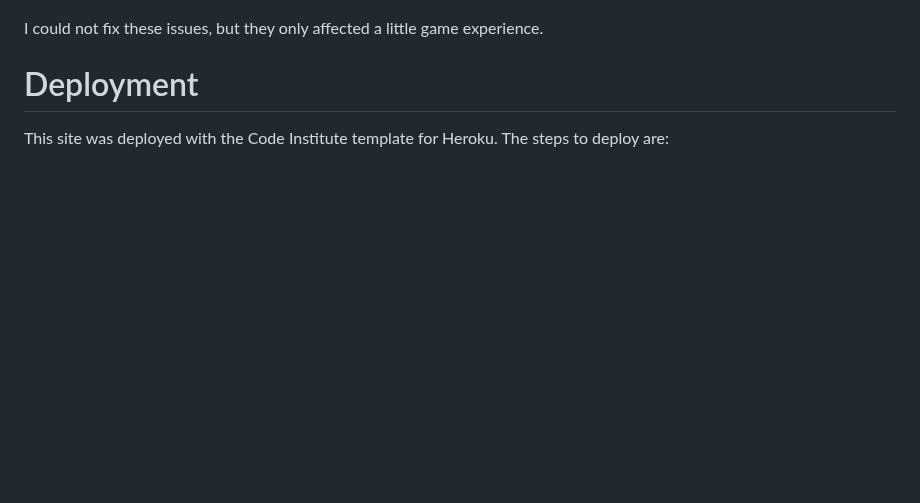
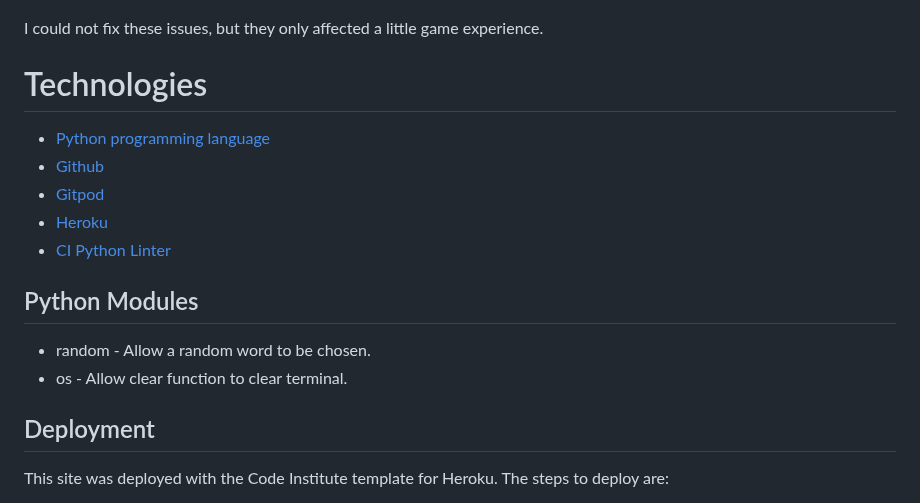
Before and after one commit to Code-Institute-Submissions/zemaciel-project3, a Markdown page: README.md, the part around one of its changes. Rendered like a GitHub page; blank space fills up the shorter version.

```diff
--- a/README.md
+++ b/README.md
@@ -92,9 +115,19 @@ For example: If the IATA code is "DUB", and the user enters "UUU", the clue will
 I could not fix these issues, but they only affected a little game experience.
 
 
+# Technologies
+* [Python programming language](https://en.wikipedia.org/wiki/Python_(programming_language))
+* [Github](https://github.com/)
+* [Gitpod](https://www.gitpod.io/)
+* [Heroku](https://www.heroku.com/)
+* [CI Python Linter](https://pep8ci.herokuapp.com/)
 
+## Python Modules
 
-# Deployment
+* random - Allow a random word to be chosen.
+* os - Allow clear function to clear terminal.
+
+## Deployment
 This site was deployed with the Code Institute template for Heroku.
 The steps to deploy are:
 * At Heroku dashboard,  click "new" and "create new app".*
```
Also changed, not shown: other parts of README.md (+25 -2 lines).
